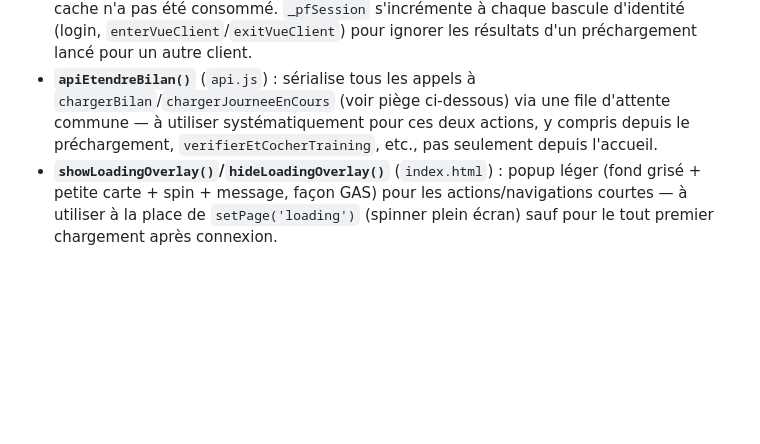
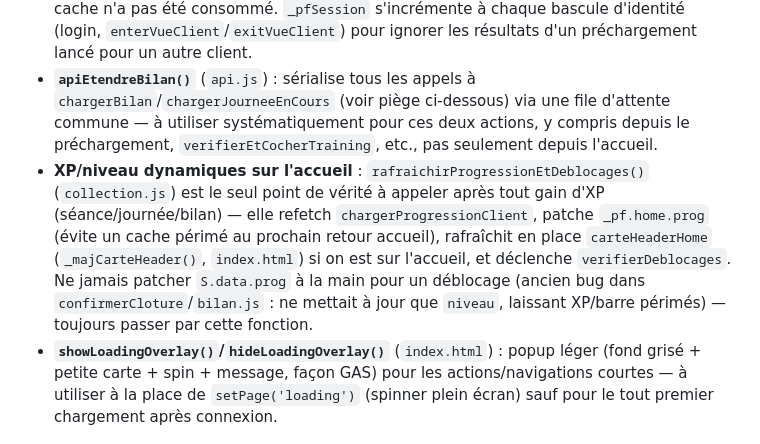
Before and after one commit to yohangrsbrtn/AppTraining, a Markdown page: CLAUDE.md, the part around the change. Drawn GitHub-style; blank space fills up the shorter version.

Commit message:
Documente le point de vérité XP/niveau (rafraichirProgressionEtDeblocages)

```diff
--- a/CLAUDE.md
+++ b/CLAUDE.md
@@ -18,6 +18,7 @@ PWA (Progressive Web App) qui reproduit à l'identique l'app de coaching **AppTr
 - `bilan.js`, `training.js`, `diete.js`, `mensurations.js`, `recettes.js`, `progression.js`, `collection.js`, `coach.js`, `protocole.js` — une page par fichier
 - **Préchargement** (`index.html`, section "Préchargement") : `_pf` (cache), `schedulerPrechargement()`/`precharger()` relancent le chargement en arrière-plan de Bilan/Programme/Diète/Mensurations à CHAQUE atterrissage sur l'accueil OU sur l'une de ces 4 pages elles-mêmes (pas juste une fois) — navigation quasi instantanée tant que le cache n'a pas été consommé. `_pfSession` s'incrémente à chaque bascule d'identité (login, `enterVueClient`/`exitVueClient`) pour ignorer les résultats d'un préchargement lancé pour un autre client.
 - **`apiEtendreBilan()`** (`api.js`) : sérialise tous les appels à `chargerBilan`/`chargerJourneeEnCours` (voir piège ci-dessous) via une file d'attente commune — à utiliser systématiquement pour ces deux actions, y compris depuis le préchargement, `verifierEtCocherTraining`, etc., pas seulement depuis l'accueil.
+- **XP/niveau dynamiques sur l'accueil** : `rafraichirProgressionEtDeblocages()` (`collection.js`) est le seul point de vérité à appeler après tout gain d'XP (séance/journée/bilan) — elle refetch `chargerProgressionClient`, patche `_pf.home.prog` (évite un cache périmé au prochain retour accueil), rafraîchit en place `carteHeaderHome` (`_majCarteHeader()`, `index.html`) si on est sur l'accueil, et déclenche `verifierDeblocages`. Ne jamais patcher `S.data.prog` à la main pour un déblocage (ancien bug dans `confirmerCloture`/`bilan.js` : ne mettait à jour que `niveau`, laissant XP/barre périmés) — toujours passer par cette fonction.
 - **`showLoadingOverlay()`/`hideLoadingOverlay()`** (`index.html`) : popup léger (fond grisé + petite carte + spin + message, façon GAS) pour les actions/navigations courtes — à utiliser à la place de `setPage('loading')` (spinner plein écran) sauf pour le tout premier chargement après connexion.
 
 ## Pièges connus (ne pas refaire les mêmes erreurs)
```
